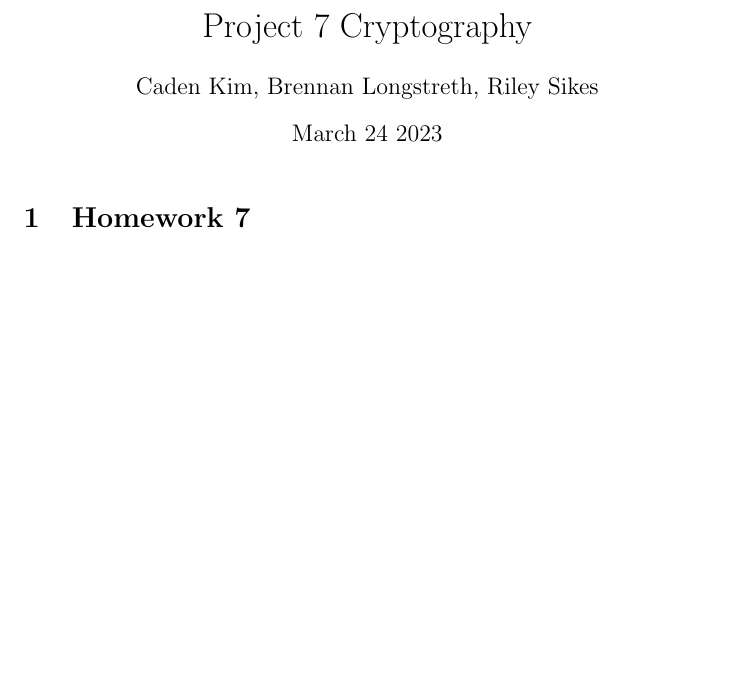
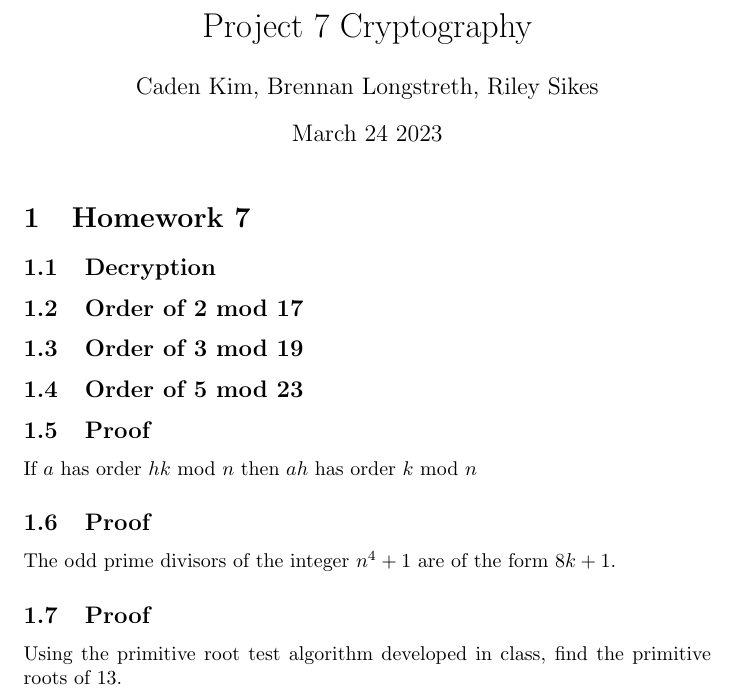
Before and after one commit to Ckim6/porgerct7CPSC353, a LaTeX document (Project7.tex): part of the page, cut so that both start at the same text, the shorter picture padded with empty space. Compiled offline with pdfLaTeX.

Commit message:
Setup problems

```diff
--- a/Project7.tex
+++ b/Project7.tex
@@ -13,6 +13,34 @@
 \section{Homework 7}
 
 %%%%%%%%%%% PROBLEM 1 %%%%%%%%%%%
+%%%%%%% Project 6, Problem 4 asked that you generate a public key and submit it to me in a file called public_key.txt.  Very soon, possibly even today (4/7), I’ll send you via email an encrypted message.  The answer to this problem is its decryption.  The email will go to the first author for the github repository that you used for problem 6.
+\subsection{Decryption}
+
+%%%%%%%%%%% PROBLEM 2 %%%%%%%%%%%
+%%%%% Hint for problems 2 - 4:
+% The obvious approach is to do a brute force search of all relevant exponents, stopping at the appropriate time.  You may write a Sage list comprehension  to produce a list of  tuples of the form: (n,q^n mod k) where q is the integer whose order you are looking for, n is the exponent, and k is the modulus.  You can determine by inspection the order of n.   If you use the brute force technique, show all computations.  If you use the sage technique, show the single line list comprehension.  In either case, make an argument.
+\subsection{Order of 2 mod 17}
+
+%%%%%%%%%%% PROBLEM 3 %%%%%%%%%%%
+\subsection{Order of 3 mod 19}
+
+%%%%%%%%%%% PROBLEM 4 %%%%%%%%%%%
+\subsection{Order of 5 mod 23}
+
+%%%%%%%%%%% PROBLEM 5 %%%%%%%%%%%
+\subsection{Proof}
+If $a$ has order $hk$ mod $n$ then $ah$ has order $k$ mod $n$
+
+%%%%%%%%%%% PROBLEM 6 %%%%%%%%%%%
+%%%%%%%%%% You’ll find the short-cut theorem useful.
+\subsection{Proof}
+The odd prime divisors of the integer $n^4 +1$ are of the form $8k + 1$.
+
+%%%%%%%%%%% PROBLEM 7 %%%%%%%%%%%
+%%%%%%%%%%%%% You’ll also find the  algorithm in McAndrew, p. 119.  Show all work.
+\subsection{Proof}
+Using the primitive root test algorithm developed in class, find the primitive roots of 13.
+
 
 
 \end{document}
```
